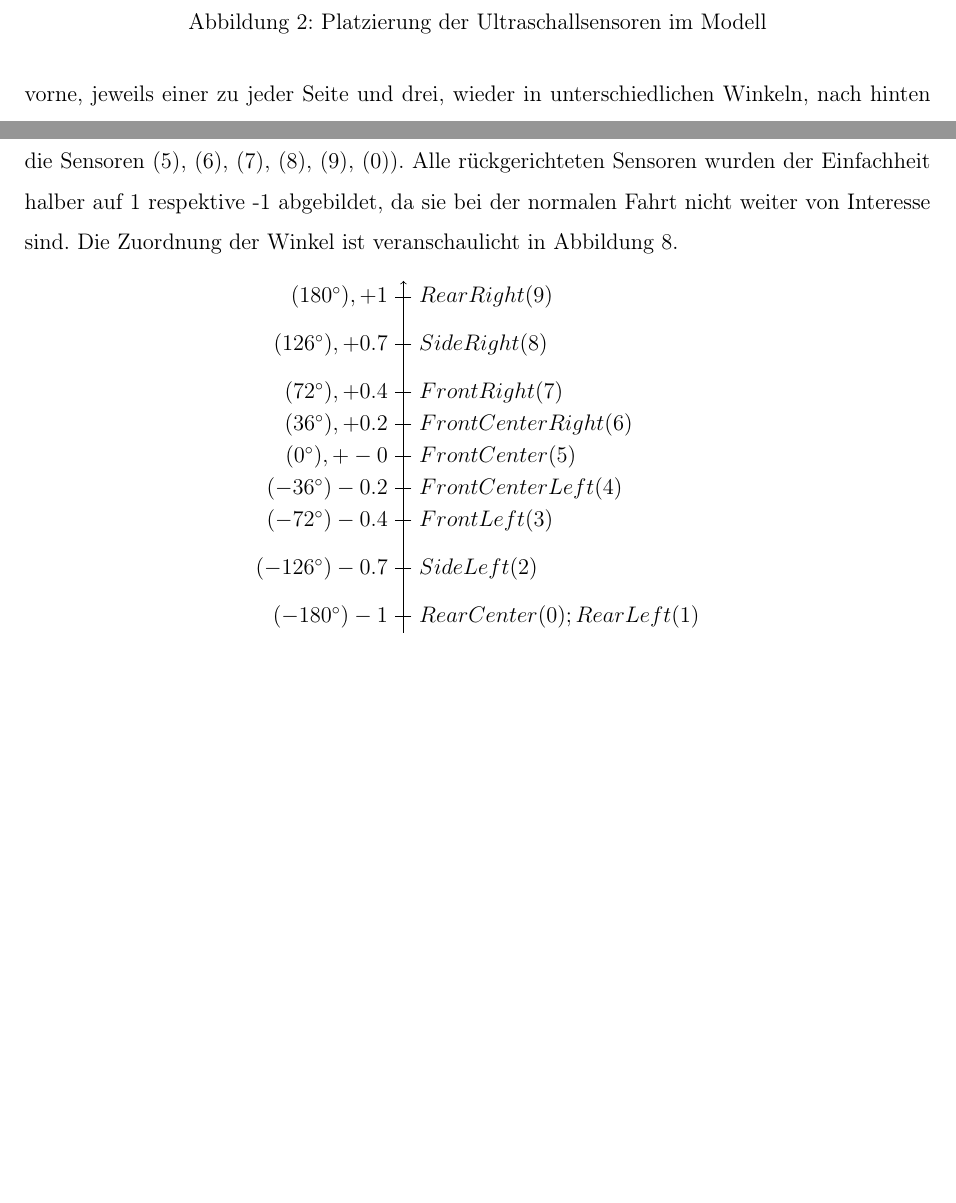
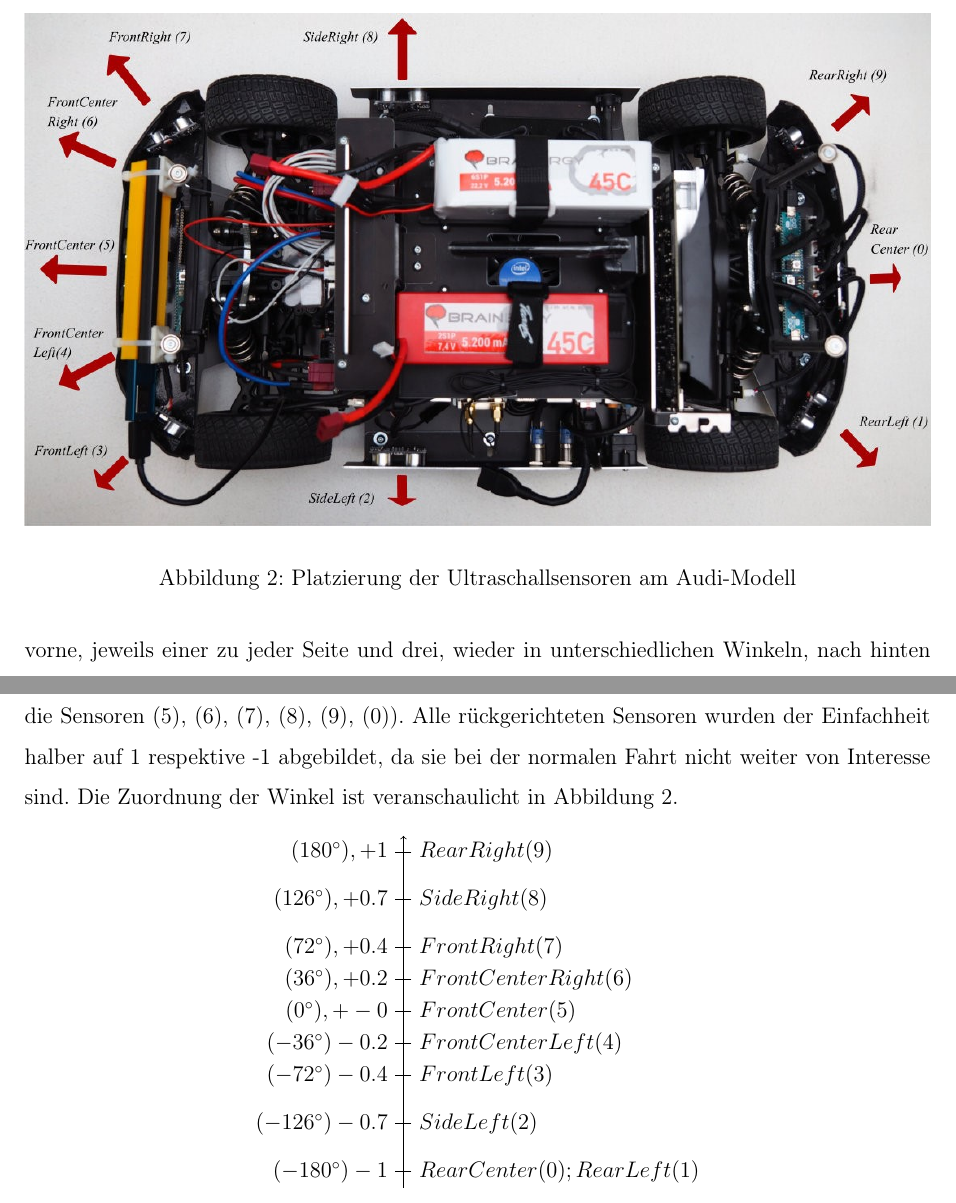
Before and after one commit to fh-wedel/robotik-ws1718-grp01, a LaTeX document (doc/Doku/Doku_Robotics_WS17_Gr02_AADC.tex): two parts of pages 6 and 13 of 19, joined at a grey line, cut so that both start at the same text, the shorter picture padded with empty space. Compiled offline with pdfLaTeX.

Commit message:
Doku: tikz Modell-Skizze für US-Sensor-Platzierung durch beschriftetes Foto ersetzt

```diff
--- a/doc/Doku/Doku_Robotics_WS17_Gr02_AADC.tex
+++ b/doc/Doku/Doku_Robotics_WS17_Gr02_AADC.tex
@@ -204,6 +204,14 @@ TODO: Bild von den Sensoren und Arduinos
 
 \begin{figure}[ht]
 	\centering
+	\includegraphics[width=\textwidth, height=10cm, keepaspectratio]{Bilder/car_sensors.jpg}
+	\caption{Platzierung der Ultraschallsensoren am Audi-Modell}
+	\label{img:car_ussensors}
+\end{figure}
+
+\begin{comment}
+\begin{figure}[ht]
+	\centering
 	\begin{tikzpicture}[xscale=0.05,yscale=0.05]
 
 	%Auto-Umriss
@@ -227,11 +235,12 @@ TODO: Bild von den Sensoren und Arduinos
 	\draw[->] (25,-5) -- (25,-20) node[below]{$Rear Center(0)$};
 
 	\end{tikzpicture}
-	\caption{Platzierung der Ultraschallsensoren im Modell}
+	\caption{Platzierung der Ultraschallsensoren am schematischen Modell}
 	\label{graph:us-car}
 \end{figure}
+\end{comment}
 
-Zur Kollisionsvermeidung werden die verbauten Ultrasonic Sensoren verwendet (siehe \autoref{graph:us-car}). Ansteuern lassen sich diese über Arduinos, die mit dem Mainboard verbunden sind. Der Audi besitzt insgesamt zehn Stück, von denen fünf, in unterschiedlichen Winkeln, nach vorne, jeweils einer zu jeder Seite und drei, wieder in unterschiedlichen Winkeln, nach hinten ausgerichtet sind. Die drei hinteren Sensoren bekommen nicht so viel Gewichtung, da das Auto in unserem Projekt nicht rückwärts fahren soll.
+Zur Kollisionsvermeidung werden die verbauten Ultrasonic Sensoren verwendet (siehe \autoref{img:car_ussensors}). Ansteuern lassen sich diese über Arduinos, die mit dem Mainboard verbunden sind. Der Audi besitzt insgesamt zehn Stück, von denen fünf, in unterschiedlichen Winkeln, nach vorne, jeweils einer zu jeder Seite und drei, wieder in unterschiedlichen Winkeln, nach hinten ausgerichtet sind. Die drei hinteren Sensoren bekommen nicht so viel Gewichtung, da das Auto in unserem Projekt nicht rückwärts fahren soll.
 
 
 \subsection{Softwareplattform}
@@ -382,7 +391,7 @@ Die eingehenden Abstandswerte liegen im Bereich von 0 bis 400 cm. Diese werden u
 	\label{graph:disttospeed}
 \end{figure}
 
-Die Geschwindigkeit wird mithilfe des kleinsten von allen Ultraschallsensoren gemessenen Abstandswertes berechnet. Da den zur Seite oder gar nach hinten gerichteten Sensoren bei geradliniger Fahrt nicht die selbe Priorität beigemessen werden sollte, wie den nach vorne ausgerichteten, wo der Abstand eher kollisionsrelevant ist, wird zunächst jeder Wert nach Relevanz gewichtet und entsprechend zu einem neuen Wert verrechnet. Mit jedem Sensor wird ein Winkel assoziiert, welcher auf den Bereich zwischen -1 und 1 abgebildet wird, wobei 0 die frontale Ausrichtung beschreibt. Der Bereich von 0 bis -1 beschreibt im Modell den gegen den Uhrzeigersinn gerichteten Halbkreis bis zum nach hinten gerichteten Sensor (\autoref{graph:us-car}; der Reihe nach die Sensoren (5), (4), (3), (2), (1), (0)) und äquivalent der von 0 bis 1 gehende Bereich den Halbkreis im Uhrzeigersinn zum nach hinten gerichteten Sensor  (\autoref{graph:us-car}; der Reihe nach die Sensoren (5), (6), (7), (8), (9), (0)). Alle rückgerichteten Sensoren wurden der Einfachheit halber auf 1 respektive -1 abgebildet, da sie bei der normalen Fahrt nicht weiter von Interesse sind. Die Zuordnung der Winkel ist veranschaulicht in \autoref{graph:us-angles}.
+Die Geschwindigkeit wird mithilfe des kleinsten von allen Ultraschallsensoren gemessenen Abstandswertes berechnet. Da den zur Seite oder gar nach hinten gerichteten Sensoren bei geradliniger Fahrt nicht die selbe Priorität beigemessen werden sollte, wie den nach vorne ausgerichteten, wo der Abstand eher kollisionsrelevant ist, wird zunächst jeder Wert nach Relevanz gewichtet und entsprechend zu einem neuen Wert verrechnet. Mit jedem Sensor wird ein Winkel assoziiert, welcher auf den Bereich zwischen -1 und 1 abgebildet wird, wobei 0 die frontale Ausrichtung beschreibt. Der Bereich von 0 bis -1 beschreibt im Modell den gegen den Uhrzeigersinn gerichteten Halbkreis bis zum nach hinten gerichteten Sensor (\autoref{img:car_ussensors}; der Reihe nach die Sensoren (5), (4), (3), (2), (1), (0)) und äquivalent der von 0 bis 1 gehende Bereich den Halbkreis im Uhrzeigersinn zum nach hinten gerichteten Sensor  (\autoref{img:car_ussensors}; der Reihe nach die Sensoren (5), (6), (7), (8), (9), (0)). Alle rückgerichteten Sensoren wurden der Einfachheit halber auf 1 respektive -1 abgebildet, da sie bei der normalen Fahrt nicht weiter von Interesse sind. Die Zuordnung der Winkel ist veranschaulicht in \autoref{img:car_ussensors}.
 
 \begin{figure}[ht]
 	\centering
```
Also changed, not shown: doc/Doku/Bilder/carOnLine.jpg (renamed from doc/Doku/Bilder/car.jpg), doc/Doku/Bilder/carSide_table.jpg (renamed from doc/Doku/Bilder/Audi gesamt.jpg), doc/Doku/Bilder/car_sensors.jpg (renamed from doc/Doku/Bilder/Audi Sensorik.jpg), doc/Doku/Bilder/car_table_camangle.jpg (renamed from doc/Doku/Bilder/Audi Winkel Kamera.jpg), doc/Doku/Doku_Robotics_WS17_Gr02_AADC.tex (2 more changed lines), 1 other file.
